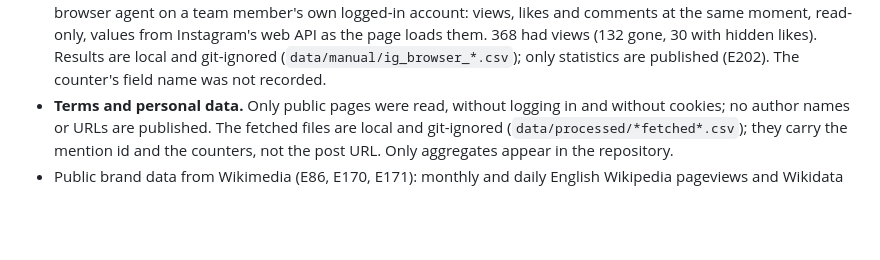
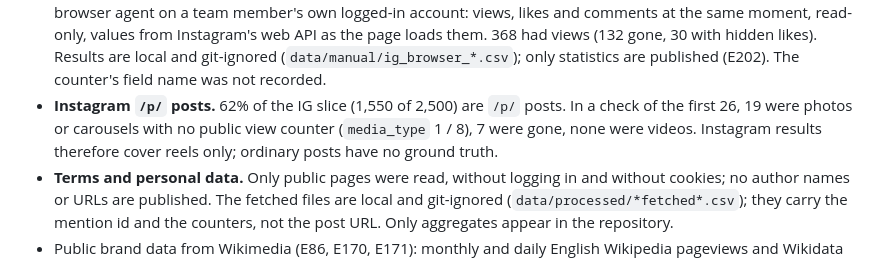
Before and after one commit to mikolaj-olesinski/Digital-Media-Analysis-PWR, a Markdown page: docs/en/data_statement.md, the part around the change. GitHub-like rendering; blank space fills up the shorter version.

Commit message:
Record that Instagram /p/ posts have no view counter: results cover reels only

```diff
--- a/docs/en/data_statement.md
+++ b/docs/en/data_statement.md
@@ -39,6 +39,9 @@ The sample was supplied by Brand24 for the course; how mentions were selected is
   from Instagram's web API as the page loads them. 368 had views (132 gone, 30 with hidden likes). Results are local and
   git-ignored (`data/manual/ig_browser_*.csv`); only statistics are published (E202). The counter's field name was not
   recorded.
+- **Instagram `/p/` posts.** 62% of the IG slice (1,550 of 2,500) are `/p/` posts. In a check of the first 26, 19 were
+  photos or carousels with no public view counter (`media_type` 1 / 8), 7 were gone, none were videos. Instagram results
+  therefore cover reels only; ordinary posts have no ground truth.
 - **Terms and personal data.** Only public pages were read, without logging in and without cookies; no author names or
   URLs are published. The fetched files are local and git-ignored (`data/processed/*fetched*.csv`); they carry the mention
   id and the counters, not the post URL. Only aggregates appear in the repository.
```
Also changed, not shown: docs/pl/data_statement.md (+1 -0 lines), docs/pl/preprint_plan.md (+2 -1 lines).
